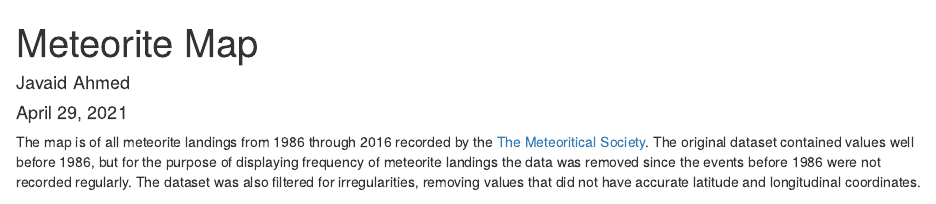
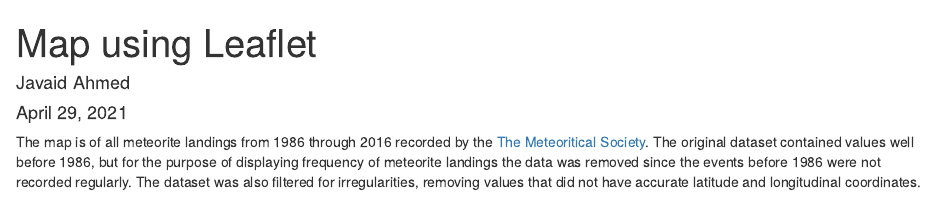
Before and after one commit to javaid100/Data_Science_Coursera, an R Markdown document (09 - Developing Data Products/ASSIGNMENTS/PROJECT 01/MeteoriteMap.Rmd): the page in a window 1100 px wide, from its top. Rendered offline with R 4.5, knitr and Pandoc, with nearby package versions; some code elsewhere in the file could not run offline.

Commit message:
Update MeteoriteMap.Rmd

```diff
--- a/09 - Developing Data Products/ASSIGNMENTS/PROJECT 01/MeteoriteMap.Rmd
+++ b/09 - Developing Data Products/ASSIGNMENTS/PROJECT 01/MeteoriteMap.Rmd
@@ -1,5 +1,5 @@
 ---
-title: "Meteorite Map"
+title: "Map using Leaflet"
 author: "Javaid Ahmed"
 date: "April 29, 2021"
 output: html_document
```
